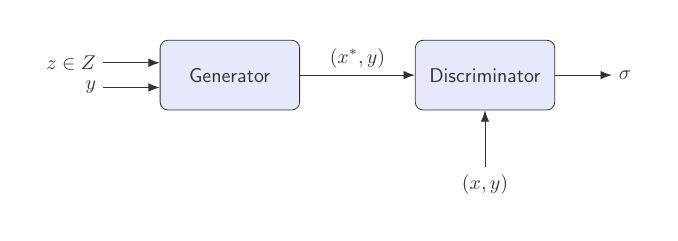
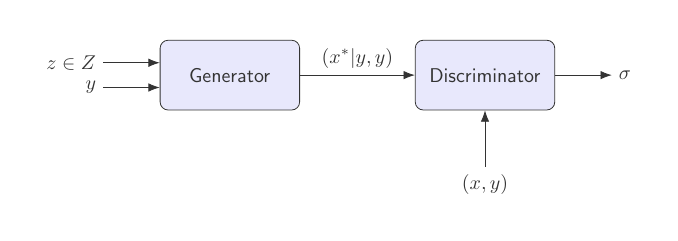
Before and after one commit to stante/gans-in-action-pytorch, a LaTeX figure (chapter-8/img/architecture.tex): the whole page. Compiled offline with pdfLaTeX.

Commit message:
Fix error in image

```diff
--- a/chapter-8/img/architecture.tex
+++ b/chapter-8/img/architecture.tex
@@ -12,7 +12,7 @@
 \begin{tikzpicture}[auto]
   \node [box] (G) at (2.5,0) {\textsf{Generator}};
   \node [box] (D) at (7, 0) {\textsf{Discriminator}};
-  \draw [line>] (G) -- node[above]{$(x^{*}, y)$}(D);
+  \draw [line>] (G) -- node[above]{$(x^{*}|y, y)$}(D);
   \draw [<line] (D.270) -- ++(0, -1) node[below]{$(x, y)$};
   \draw [<line] (G.170) -- ++(-1, 0) node[left]{$z \in Z$};
   \draw [<line] (G.190) -- ++(-1, 0) node[left]{$y$};
```
Also changed, not shown: chapter-8/img/architecture.png.
